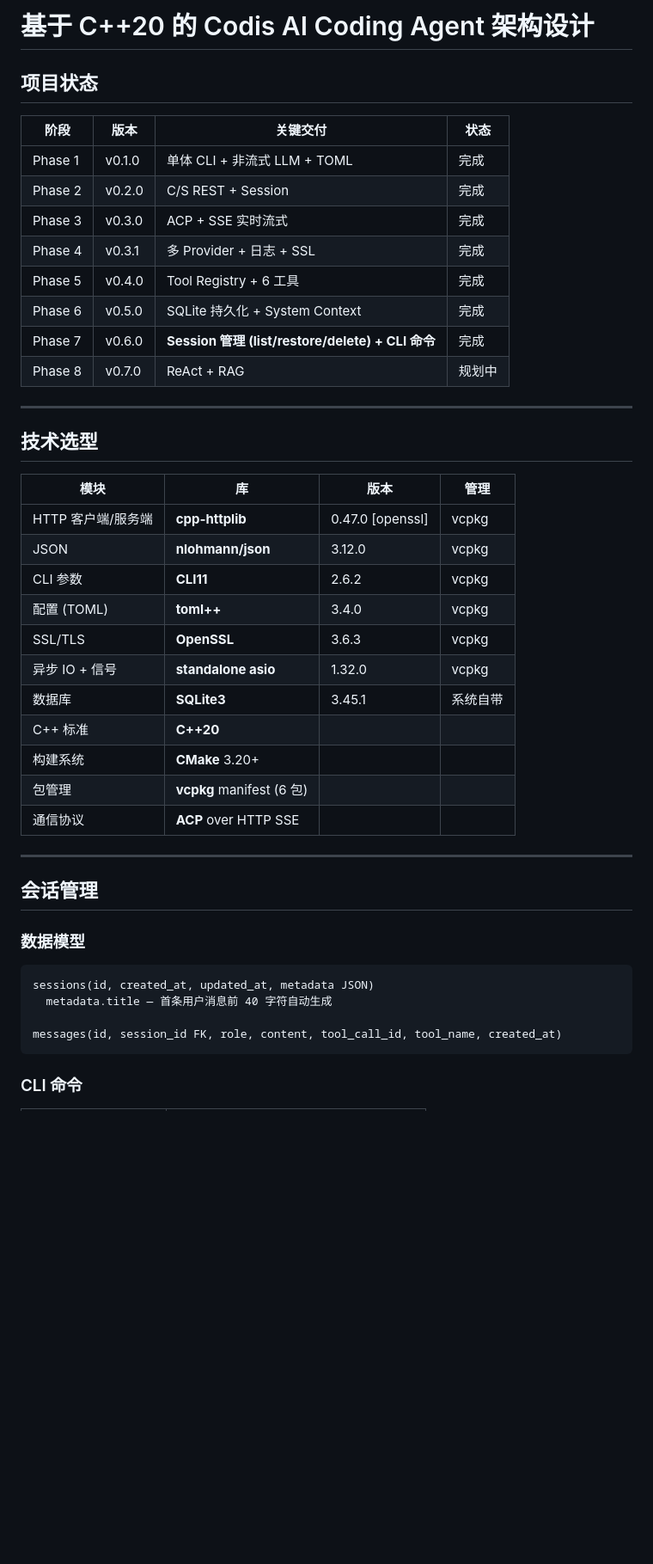
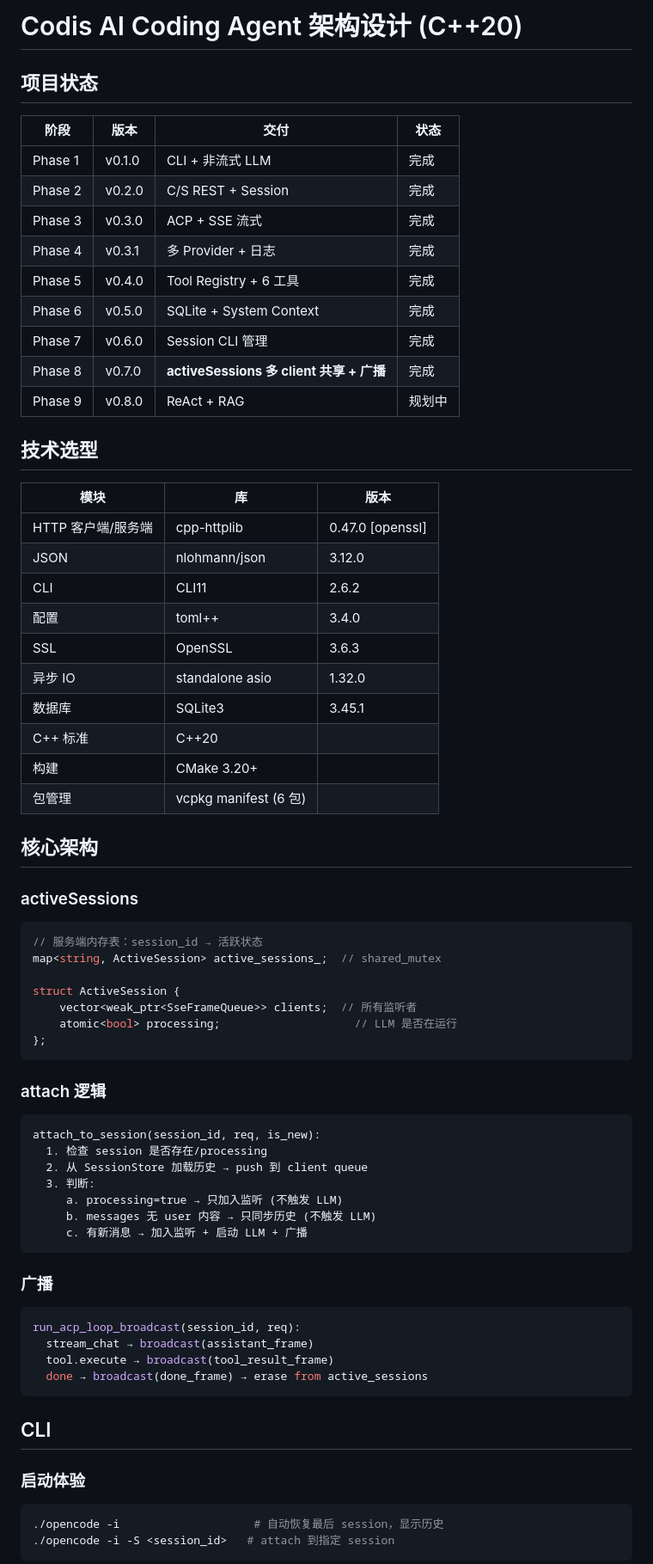
Before and after one commit to xyanrch1024/Codis, a Markdown page: opencode-cpp-design.md, the part around one of its changes. Shown at 86% size. GitHub-like rendering; blank space fills up the shorter version.

````diff
--- a/opencode-cpp-design.md
+++ b/opencode-cpp-design.md
@@ -1,47 +1,75 @@
-# 基于 C++20 的 Codis AI Coding Agent 架构设计
+# Codis AI Coding Agent 架构设计 (C++20)
 
 ## 项目状态
 
-| 阶段 | 版本 | 关键交付 | 状态 |
-|------|------|----------|------|
-| Phase 1 | v0.1.0 | 单体 CLI + 非流式 LLM + TOML | 完成 |
+| 阶段 | 版本 | 交付 | 状态 |
+|------|------|------|------|
+| Phase 1 | v0.1.0 | CLI + 非流式 LLM | 完成 |
 | Phase 2 | v0.2.0 | C/S REST + Session | 完成 |
-| Phase 3 | v0.3.0 | ACP + SSE 实时流式 | 完成 |
-| Phase 4 | v0.3.1 | 多 Provider + 日志 + SSL | 完成 |
+| Phase 3 | v0.3.0 | ACP + SSE 流式 | 完成 |
+| Phase 4 | v0.3.1 | 多 Provider + 日志 | 完成 |
 | Phase 5 | v0.4.0 | Tool Registry + 6 工具 | 完成 |
-| Phase 6 | v0.5.0 | SQLite 持久化 + System Context | 完成 |
-| Phase 7 | v0.6.0 | **Session 管理 (list/restore/delete) + CLI 命令** | 完成 |
-| Phase 8 | v0.7.0 | ReAct + RAG | 规划中 |
-
----
+| Phase 6 | v0.5.0 | SQLite + System Context | 完成 |
+| Phase 7 | v0.6.0 | Session CLI 管理 | 完成 |
+| Phase 8 | v0.7.0 | **activeSessions 多 client 共享 + 广播** | 完成 |
+| Phase 9 | v0.8.0 | ReAct + RAG | 规划中 |
 
 ## 技术选型
 
-| 模块 | 库 | 版本 | 管理 |
-|------|-----|------|------|
-| HTTP 客户端/服务端 | **cpp-httplib** | 0.47.0 [openssl] | vcpkg |
-| JSON | **nlohmann/json** | 3.12.0 | vcpkg |
-| CLI 参数 | **CLI11** | 2.6.2 | vcpkg |
-| 配置 (TOML) | **toml++** | 3.4.0 | vcpkg |
-| SSL/TLS | **OpenSSL** | 3.6.3 | vcpkg |
-| 异步 IO + 信号 | **standalone asio** | 1.32.0 | vcpkg |
-| 数据库 | **SQLite3** | 3.45.1 | 系统自带 |
-| C++ 标准 | **C++20** | | |
-| 构建系统 | **CMake** 3.20+ | | |
-| 包管理 | **vcpkg** manifest (6 包) | | |
-| 通信协议 | **ACP** over HTTP SSE | | |
+| 模块 | 库 | 版本 |
+|------|-----|------|
+| HTTP 客户端/服务端 | cpp-httplib | 0.47.0 [openssl] |
+| JSON | nlohmann/json | 3.12.0 |
+| CLI | CLI11 | 2.6.2 |
+| 配置 | toml++ | 3.4.0 |
+| SSL | OpenSSL | 3.6.3 |
+| 异步 IO | standalone asio | 1.32.0 |
+| 数据库 | SQLite3 | 3.45.1 |
+| C++ 标准 | C++20 | |
+| 构建 | CMake 3.20+ | |
+| 包管理 | vcpkg manifest (6 包) | |
 
----
+## 核心架构
 
-## 会话管理
+### activeSessions
 
-### 数据模型
+```cpp
+// 服务端内存表：session_id → 活跃状态
+map<string, ActiveSession> active_sessions_;  // shared_mutex
+
+struct ActiveSession {
+    vector<weak_ptr<SseFrameQueue>> clients;  // 所有监听者
+    atomic<bool> processing;                    // LLM 是否在运行
+};
+```
+
+### attach 逻辑
 
 ```
-sessions(id, created_at, updated_at, metadata JSON)
-  metadata.title — 首条用户消息前 40 字符自动生成
-
-messages(id, session_id FK, role, content, tool_call_id, tool_name, created_at)
+attach_to_session(session_id, req, is_new):
+  1. 检查 session 是否存在/processing
+  2. 从 SessionStore 加载历史 → push 到 client queue
+  3. 判断:
+     a. processing=true → 只加入监听 (不触发 LLM)
+     b. messages 无 user 内容 → 只同步历史 (不触发 LLM)
+     c. 有新消息 → 加入监听 + 启动 LLM + 广播
 ```
 
-### CLI 命令
+### 广播
+
+```cpp
+run_acp_loop_broadcast(session_id, req):
+  stream_chat → broadcast(assistant_frame)
+  tool.execute → broadcast(tool_result_frame)
+  done → broadcast(done_frame) → erase from active_sessions
+```
+
+## CLI
+
+### 启动体验
+
+```bash
+./opencode -i                    # 自动恢复最后 session，显示历史
+./opencode -i -S <session_id>   # attach 到指定 session
+```
+
````
Also changed, not shown: other parts of opencode-cpp-design.md (+46 -50 lines), ARCHITECTURE.md (+103 -116 lines).
